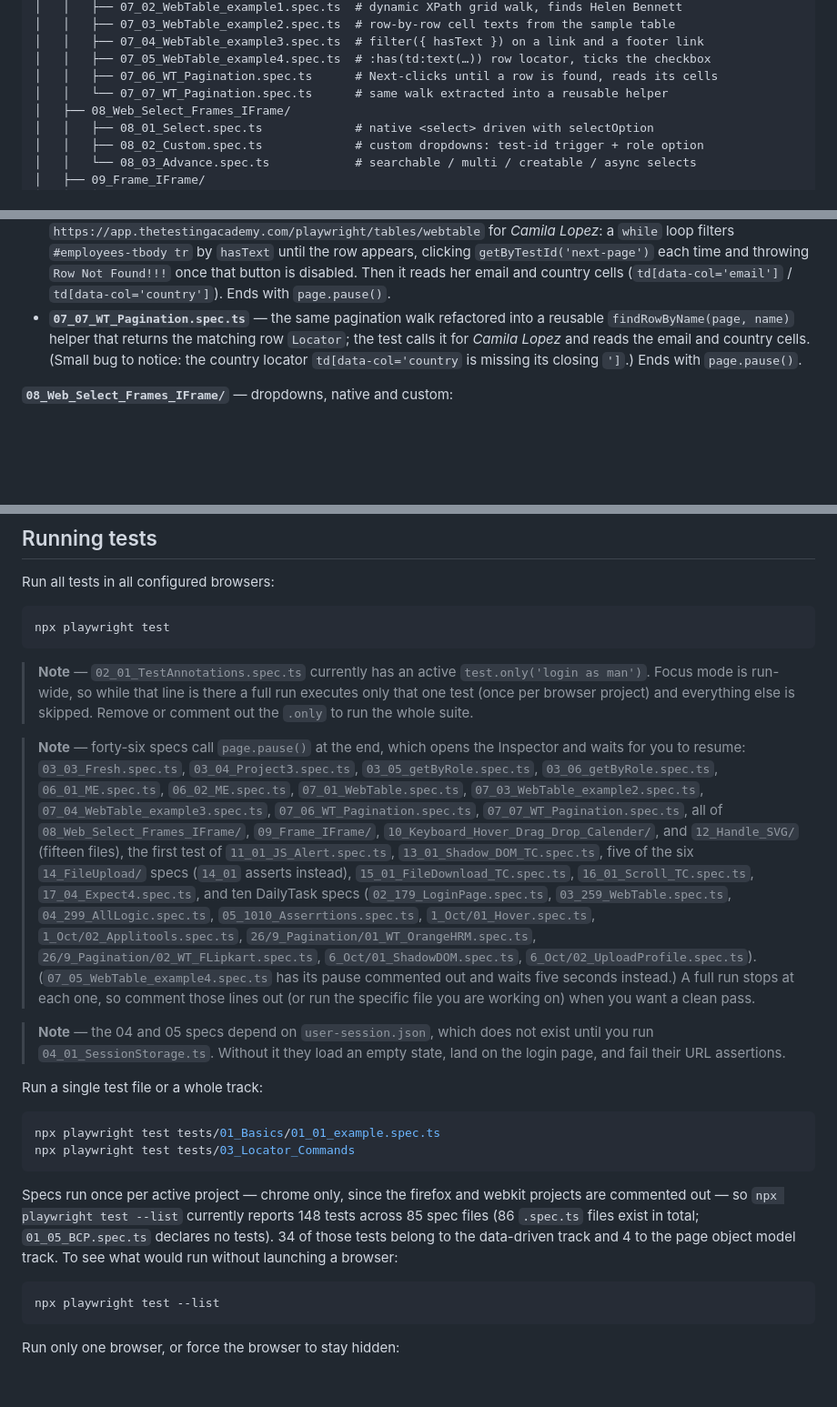
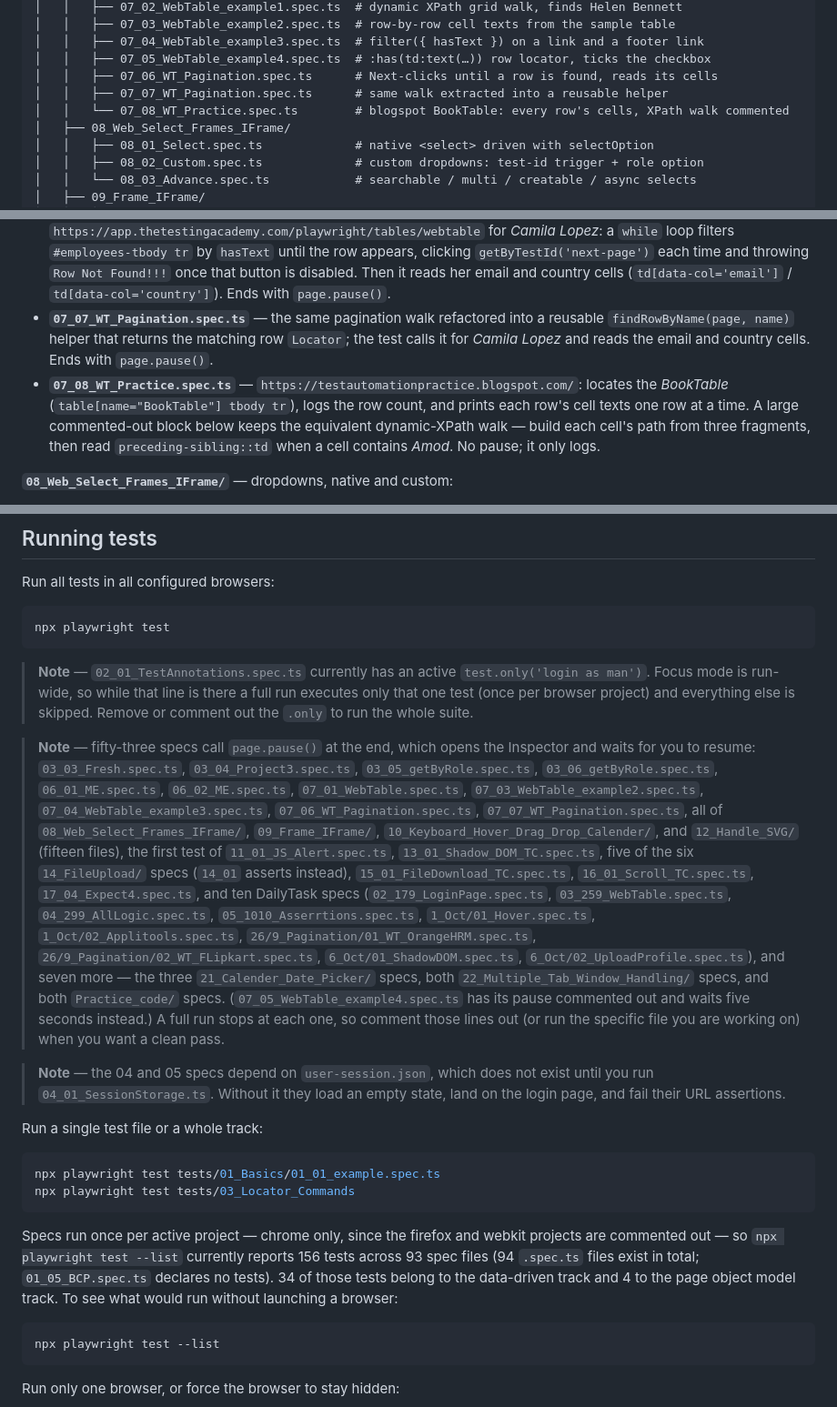
Before and after one commit to mycollection1973-jonty/LearningPlayWrightFundamentals3X, a Markdown page: README.md, 3 parts joined by grey strips. Shown at 91% size. GitHub-like rendering; blank space fills up the shorter version.

````diff
--- a/README.md
+++ b/README.md
@@ -82,7 +82,8 @@ npm init playwright@latest
 │   │   ├── 07_04_WebTable_example3.spec.ts  # filter({ hasText }) on a link and a footer link
 │   │   ├── 07_05_WebTable_example4.spec.ts  # :has(td:text(…)) row locator, ticks the checkbox
 │   │   ├── 07_06_WT_Pagination.spec.ts      # Next-clicks until a row is found, reads its cells
-│   │   └── 07_07_WT_Pagination.spec.ts      # same walk extracted into a reusable helper
+│   │   ├── 07_07_WT_Pagination.spec.ts      # same walk extracted into a reusable helper
+│   │   └── 07_08_WT_Practice.spec.ts        # blogspot BookTable: every row's cells, XPath walk commented
 │   ├── 08_Web_Select_Frames_IFrame/
 │   │   ├── 08_01_Select.spec.ts             # native <select> driven with selectOption
 │   │   ├── 08_02_Custom.spec.ts             # custom dropdowns: test-id trigger + role option
@@ -267,7 +278,8 @@ Files ending in `.spec.ts` are picked up automatically from anywhere under `test
 - **`07_04_WebTable_example3.spec.ts`** — despite the track name this one runs on the multi-element-filter page, and it is about `filter()` rather than tables: it clicks the *Forgotten Password* link through `page.locator('a.list-group-item').filter({ hasText: 'Forgotten Password' })`, then resolves the footer's *Privacy Policy* link the same way and asserts its `href` is `#privacy-policy`. Ends with `page.pause()`.
 - **`07_05_WebTable_example4.spec.ts`** — the CSS pseudo-class route to the same checkbox tick as `DailyTask/03`: `page.locator("tr:has(td:text('Rohan.Mehta'))")` narrows the table down to the row containing that cell, and `.locator('input').first()` clicks its checkbox. The commented-out line above it shows the XPath `preceding-sibling::td` equivalent. No `page.pause()` — it waits five seconds instead.
 - **`07_06_WT_Pagination.spec.ts`** — walks the paginated table at `https://app.thetestingacademy.com/playwright/tables/webtable` for *Camila Lopez*: a `while` loop filters `#employees-tbody tr` by `hasText` until the row appears, clicking `getByTestId('next-page')` each time and throwing `Row Not Found!!!` once that button is disabled. Then it reads her email and country cells (`td[data-col='email']` / `td[data-col='country']`). Ends with `page.pause()`.
-- **`07_07_WT_Pagination.spec.ts`** — the same pagination walk refactored into a reusable `findRowByName(page, name)` helper that returns the matching row `Locator`; the test calls it for *Camila Lopez* and reads the email and country cells. (Small bug to notice: the country locator `td[data-col='country` is missing its closing `']`.) Ends with `page.pause()`.
+- **`07_07_WT_Pagination.spec.ts`** — the same pagination walk refactored into a reusable `findRowByName(page, name)` helper that returns the matching row `Locator`; the test calls it for *Camila Lopez* and reads the email and country cells. Ends with `page.pause()`.
+- **`07_08_WT_Practice.spec.ts`** — `https://testautomationpractice.blogspot.com/`: locates the *BookTable* (`table[name="BookTable"] tbody tr`), logs the row count, and prints each row's cell texts one row at a time. A large commented-out block below keeps the equivalent dynamic-XPath walk — build each cell's path from three fragments, then read `preceding-sibling::td` when a cell contains *Amod*. No pause; it only logs.
 
 **`08_Web_Select_Frames_IFrame/`** — dropdowns, native and custom:
 
@@ -503,7 +531,7 @@ npx playwright test
 
 > **Note** — `02_01_TestAnnotations.spec.ts` currently has an active `test.only('login as man')`. Focus mode is run-wide, so while that line is there a full run executes only that one test (once per browser project) and everything else is skipped. Remove or comment out the `.only` to run the whole suite.
 
-> **Note** — forty-six specs call `page.pause()` at the end, which opens the Inspector and waits for you to resume: `03_03_Fresh.spec.ts`, `03_04_Project3.spec.ts`, `03_05_getByRole.spec.ts`, `03_06_getByRole.spec.ts`, `06_01_ME.spec.ts`, `06_02_ME.spec.ts`, `07_01_WebTable.spec.ts`, `07_03_WebTable_example2.spec.ts`, `07_04_WebTable_example3.spec.ts`, `07_06_WT_Pagination.spec.ts`, `07_07_WT_Pagination.spec.ts`, all of `08_Web_Select_Frames_IFrame/`, `09_Frame_IFrame/`, `10_Keyboard_Hover_Drag_Drop_Calender/`, and `12_Handle_SVG/` (fifteen files), the first test of `11_01_JS_Alert.spec.ts`, `13_01_Shadow_DOM_TC.spec.ts`, five of the six `14_FileUpload/` specs (`14_01` asserts instead), `15_01_FileDownload_TC.spec.ts`, `16_01_Scroll_TC.spec.ts`, `17_04_Expect4.spec.ts`, and ten DailyTask specs (`02_179_LoginPage.spec.ts`, `03_259_WebTable.spec.ts`, `04_299_AllLogic.spec.ts`, `05_1010_Asserrtions.spec.ts`, `1_Oct/01_Hover.spec.ts`, `1_Oct/02_Applitools.spec.ts`, `26/9_Pagination/01_WT_OrangeHRM.spec.ts`, `26/9_Pagination/02_WT_FLipkart.spec.ts`, `6_Oct/01_ShadowDOM.spec.ts`, `6_Oct/02_UploadProfile.spec.ts`). (`07_05_WebTable_example4.spec.ts` has its pause commented out and waits five seconds instead.) A full run stops at each one, so comment those lines out (or run the specific file you are working on) when you want a clean pass.
+> **Note** — fifty-three specs call `page.pause()` at the end, which opens the Inspector and waits for you to resume: `03_03_Fresh.spec.ts`, `03_04_Project3.spec.ts`, `03_05_getByRole.spec.ts`, `03_06_getByRole.spec.ts`, `06_01_ME.spec.ts`, `06_02_ME.spec.ts`, `07_01_WebTable.spec.ts`, `07_03_WebTable_example2.spec.ts`, `07_04_WebTable_example3.spec.ts`, `07_06_WT_Pagination.spec.ts`, `07_07_WT_Pagination.spec.ts`, all of `08_Web_Select_Frames_IFrame/`, `09_Frame_IFrame/`, `10_Keyboard_Hover_Drag_Drop_Calender/`, and `12_Handle_SVG/` (fifteen files), the first test of `11_01_JS_Alert.spec.ts`, `13_01_Shadow_DOM_TC.spec.ts`, five of the six `14_FileUpload/` specs (`14_01` asserts instead), `15_01_FileDownload_TC.spec.ts`, `16_01_Scroll_TC.spec.ts`, `17_04_Expect4.spec.ts`, and ten DailyTask specs (`02_179_LoginPage.spec.ts`, `03_259_WebTable.spec.ts`, `04_299_AllLogic.spec.ts`, `05_1010_Asserrtions.spec.ts`, `1_Oct/01_Hover.spec.ts`, `1_Oct/02_Applitools.spec.ts`, `26/9_Pagination/01_WT_OrangeHRM.spec.ts`, `26/9_Pagination/02_WT_FLipkart.spec.ts`, `6_Oct/01_ShadowDOM.spec.ts`, `6_Oct/02_UploadProfile.spec.ts`), and seven more — the three `21_Calender_Date_Picker/` specs, both `22_Multiple_Tab_Window_Handling/` specs, and both `Practice_code/` specs. (`07_05_WebTable_example4.spec.ts` has its pause commented out and waits five seconds instead.) A full run stops at each one, so comment those lines out (or run the specific file you are working on) when you want a clean pass.
 
 > **Note** — the 04 and 05 specs depend on `user-session.json`, which does not exist until you run `04_01_SessionStorage.ts`. Without it they load an empty state, land on the login page, and fail their URL assertions.
 
@@ -514,7 +542,7 @@ npx playwright test tests/01_Basics/01_01_example.spec.ts
 npx playwright test tests/03_Locator_Commands
 ```
 
-Specs run once per active project — chrome only, since the firefox and webkit projects are commented out — so `npx playwright test --list` currently reports 148 tests across 85 spec files (86 `.spec.ts` files exist in total; `01_05_BCP.spec.ts` declares no tests). 34 of those tests belong to the data-driven track and 4 to the page object model track. To see what would run without launching a browser:
+Specs run once per active project — chrome only, since the firefox and webkit projects are commented out — so `npx playwright test --list` currently reports 156 tests across 93 spec files (94 `.spec.ts` files exist in total; `01_05_BCP.spec.ts` declares no tests). 34 of those tests belong to the data-driven track and 4 to the page object model track. To see what would run without launching a browser:
 
 ```bash
 npx playwright test --list
````
Also changed, not shown: other parts of README.md (+30 -4 lines).
